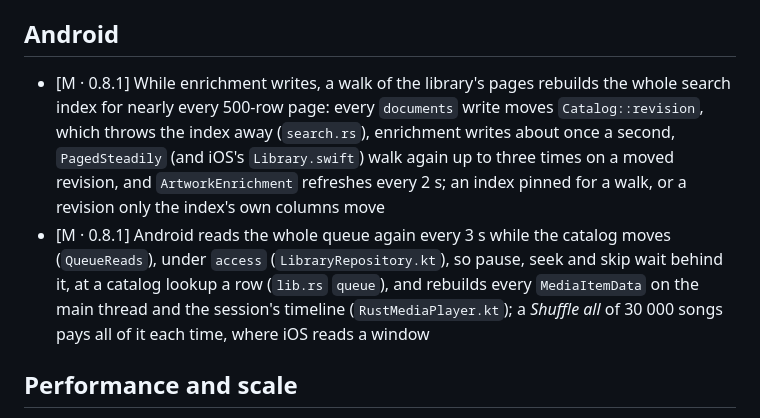
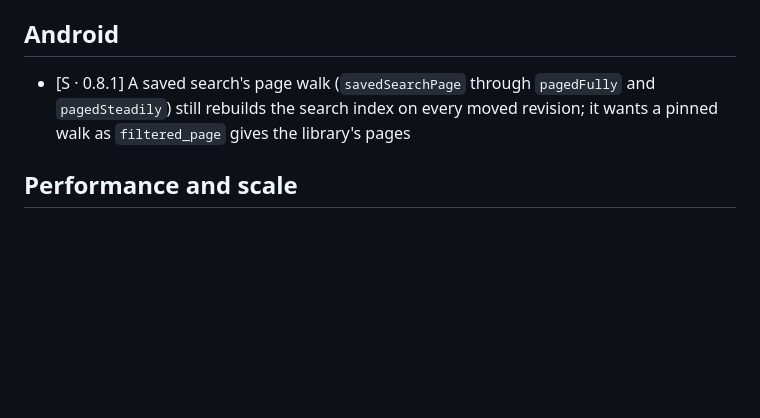
Before and after one commit to vibe-technologies-llc/resonate, a Markdown page: docs/PERFORMANCE.md, the part around the change. Rendered like a GitHub page; blank space fills up the shorter version.

```diff
--- a/docs/PERFORMANCE.md
+++ b/docs/PERFORMANCE.md
@@ -23,16 +23,9 @@ are in [ROADMAP.md](ROADMAP.md).
   (`models.rs` `watch_the_roots`, a catalog read and a `stat` of each every 5 s)
 
 ## Android
-- [M · 0.8.1] While enrichment writes, a walk of the library's pages rebuilds the whole search index
-  for nearly every 500-row page: every `documents` write moves `Catalog::revision`, which throws the
-  index away (`search.rs`), enrichment writes about once a second, `PagedSteadily` (and iOS's
-  `Library.swift`) walk again up to three times on a moved revision, and `ArtworkEnrichment`
-  refreshes every 2 s; an index pinned for a walk, or a revision only the index's own columns move
-- [M · 0.8.1] Android reads the whole queue again every 3 s while the catalog moves (`QueueReads`),
-  under `access` (`LibraryRepository.kt`), so pause, seek and skip wait behind it, at a catalog
-  lookup a row (`lib.rs` `queue`), and rebuilds every `MediaItemData` on the main thread and the
-  session's timeline (`RustMediaPlayer.kt`); a *Shuffle all* of 30 000 songs pays all of it each
-  time, where iOS reads a window
+- [S · 0.8.1] A saved search's page walk (`savedSearchPage` through `pagedFully` and
+  `pagedSteadily`) still rebuilds the search index on every moved revision; it wants a pinned walk
+  as `filtered_page` gives the library's pages
 
 ## Performance and scale
 - [L · blocked: gpui] Every frame the visualiser or lyrics pane asks for is a whole-window GPU
```
Also changed, not shown: docs/BUGS.md (+0 -12 lines), docs/TESTING.md (+4 -0 lines).
